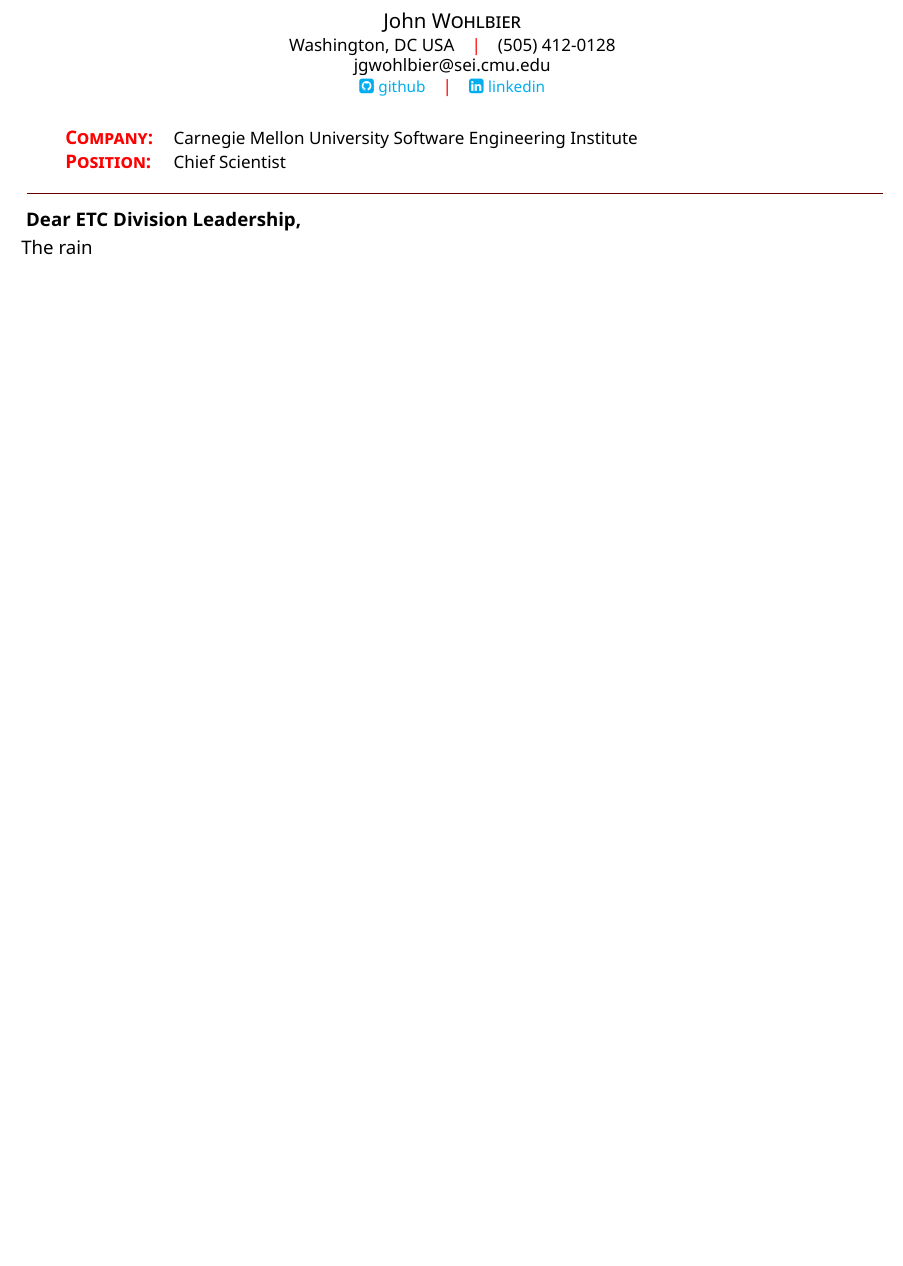
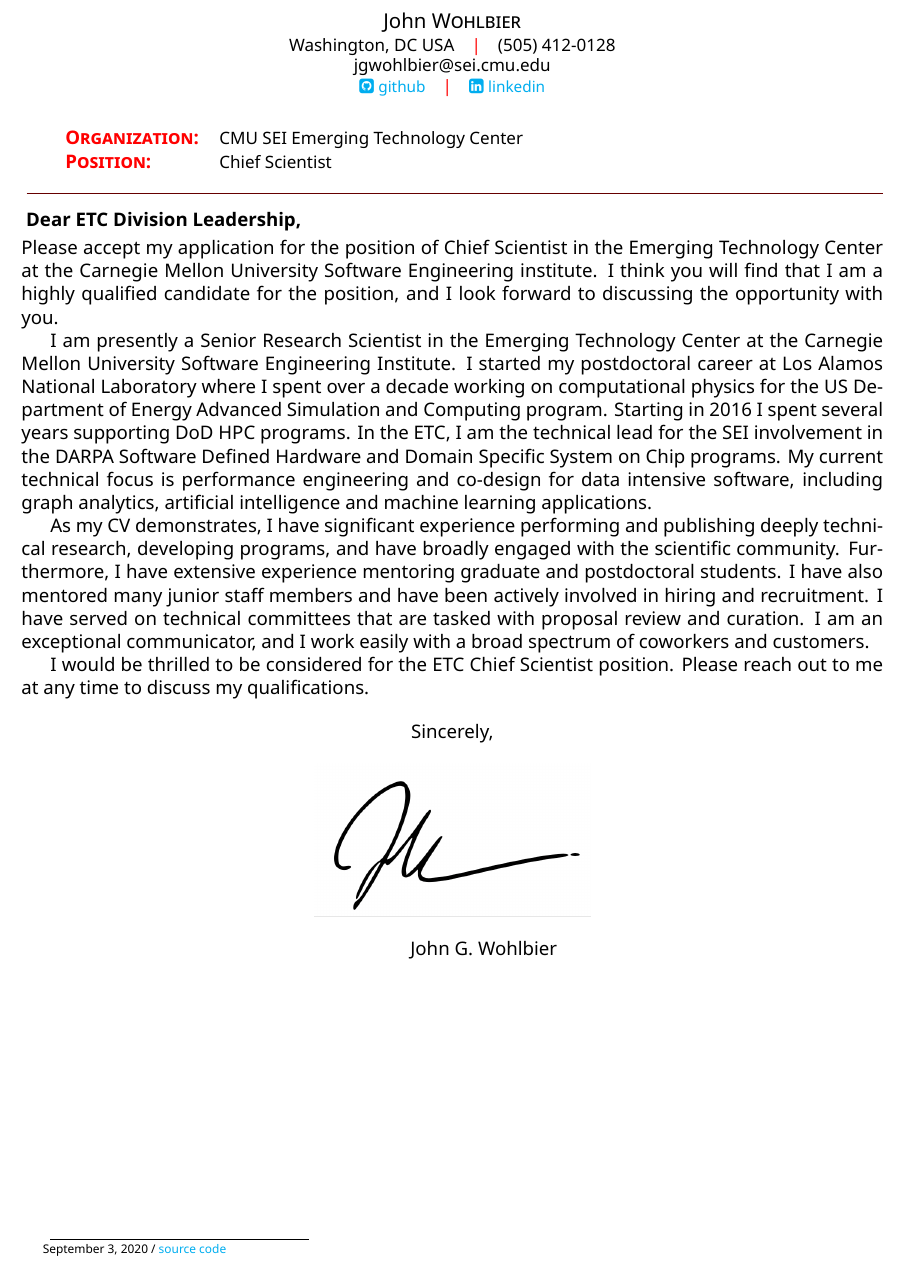
Before and after one commit to wohlbier/cv, a LaTeX CV (cover.tex, which reads muratcan_cv.cls): part of the page, cut so that both start at the same text, the shorter picture padded with empty space. Compiled offline with XeLaTeX.

Commit message:
finish cover

```diff
--- a/cover.tex
+++ b/cover.tex
@@ -1,4 +1,5 @@
 \documentclass{muratcan_cv}
+\usepackage{graphicx}
 \setname{John}{Wohlbier}
 \setaddress{Washington, DC USA}
 \setmobile{(505) 412-0128}
@@ -12,14 +13,58 @@
 \headerview
 \vspace{1ex}
 
-\setcompanyname{Carnegie Mellon University Software Engineering Institute}
+\setcompanyname{CMU SEI Emerging Technology Center}
 \setcontactperson{ETC Division Leadership}
 \setclaimedposition{Chief Scientist}
 
 \coverletter{
-The rain\\
+Please accept my application for the position of Chief Scientist in the
+Emerging Technology Center at the Carnegie Mellon University Software
+Engineering institute. I think you will find that I am a highly
+qualified candidate for the position, and I look forward to discussing
+the opportunity with you.
+
+I am presently a Senior Research Scientist in the Emerging
+Technology Center at the Carnegie Mellon University
+Software Engineering Institute. I started my
+postdoctoral career at
+Los Alamos
+National Laboratory where I spent over a decade working on
+computational physics for the US Department of Energy Advanced
+Simulation and Computing program. Starting in 2016 I spent
+several years supporting DoD HPC programs. In the ETC, I am the technical
+lead for the
+SEI involvement in the DARPA Software
+Defined Hardware and Domain Specific System on Chip programs.
+My current technical focus is performance engineering and co-design
+for data intensive software, including graph analytics, artificial
+intelligence and
+machine learning applications.
+
+As my CV demonstrates, I have significant experience performing
+and publishing deeply technical research, developing programs, and
+have broadly engaged
+with the scientific community. Furthermore, I have extensive
+experience mentoring graduate and postdoctoral students. I have also
+mentored many junior staff members and have been actively involved in
+hiring and recruitment. I have served on technical committees that
+are tasked with proposal review and curation. I am an exceptional
+communicator, and I work easily with a broad spectrum of coworkers and
+customers.
+
+I would be thrilled to be considered for the ETC Chief Scientist
+position. Please reach out to me at any time to discuss my
+qualifications.
+
+\center
+Sincerely,\\
+\begin{figure}[ht]
+\centering
+\includegraphics[scale=0.5]{sig.png}
+\end{figure}
+\hspace{1.2cm} John G. Wohlbier
 
 }
 
-
+\createfootnote
 \end{document}
--- a/muratcan_cv.cls
+++ b/muratcan_cv.cls
@@ -89,16 +89,16 @@
 % Covverletterview
 
 \newcommand\coverletter[1]{
-\\  \coverlettersubview
+\coverlettersubview
 \section{} \vspace{1ex}
 \textbf{ Dear \@contactperson, \\[0.1cm]}
-  #1
+  {#1}
 }
 
 \newcommand\coverlettersubview{
 \begin{tabular}{>{\scshape \bfseries \color{\@themecolor}}l  >{\small }l}
-Company: & \@companyname \\
-Position: & \@claimedposition \\
+Organization: & \@companyname \\
+Position: & \@claimedposition
 \end{tabular}
 }
 
```
Also changed, not shown: wohlbier_cv.tex (+3 -1 lines), sig.png (added).
